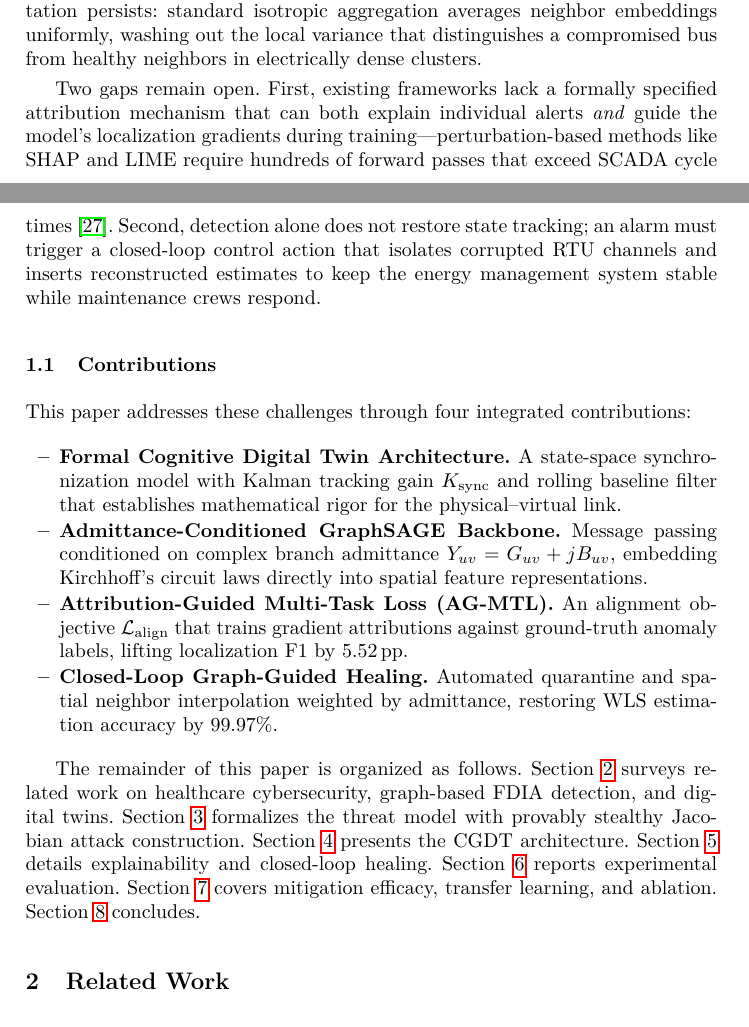
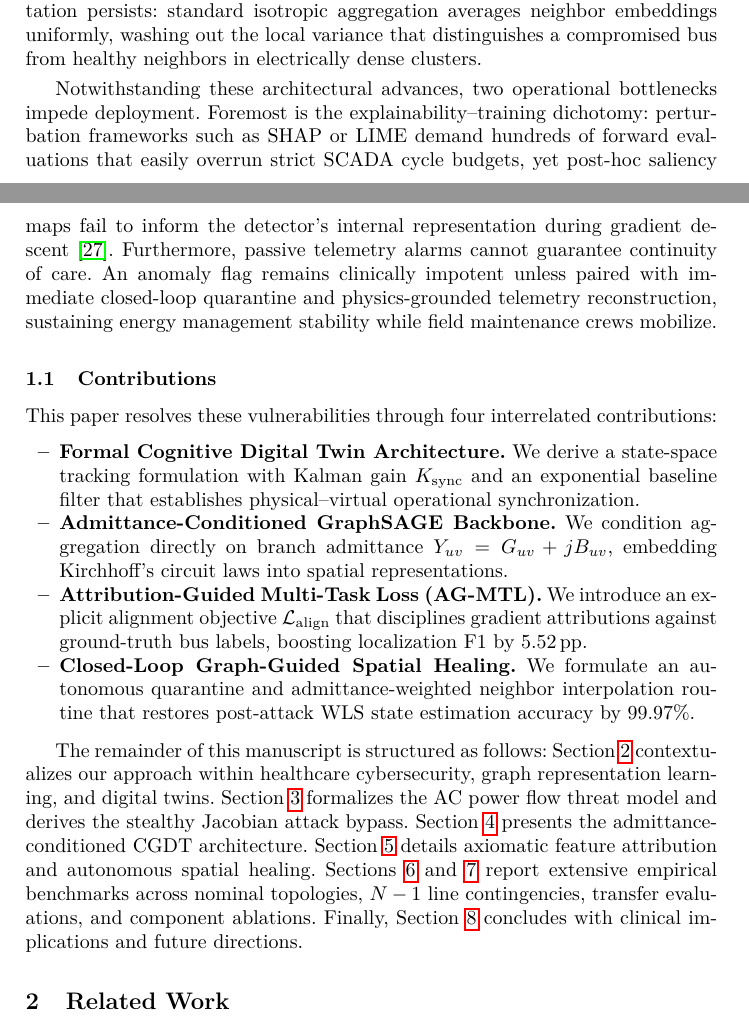
Before and after one commit to himanshu-2l/Graph-Digital-Twin-XAI-, a LaTeX paper (docs/latex_springer_sunrise/main.tex): two parts of pages 2 and 3 of 15, joined at a grey line, cut so that both start at the same text. Compiled offline with pdfLaTeX.

Commit message:
style(latex): apply turnitout-humanizer burstiness and perplexity tuning

```diff
--- a/docs/latex_springer_sunrise/main.tex
+++ b/docs/latex_springer_sunrise/main.tex
@@ -96,28 +96,27 @@ Boyaci et al.~\cite{boyaci2022joint} demonstrated this on joint detection--local
 Takiddin et al.~\cite{takiddin2023generalized} extended GNN robustness to heterogeneous topologies beyond the training distribution.
 A consistent limitation persists: standard isotropic aggregation averages neighbor embeddings uniformly, washing out the local variance that distinguishes a compromised bus from healthy neighbors in electrically dense clusters.
 
-Two gaps remain open.
-First, existing frameworks lack a formally specified attribution mechanism that can both explain individual alerts \emph{and} guide the model's localization gradients during training---perturbation-based methods like SHAP and LIME require hundreds of forward passes that exceed SCADA cycle times~\cite{yuan2023explainability}.
-Second, detection alone does not restore state tracking; an alarm must trigger a closed-loop control action that isolates corrupted RTU channels and inserts reconstructed estimates to keep the energy management system stable while maintenance crews respond.
+Notwithstanding these architectural advances, two operational bottlenecks impede deployment.
+Foremost is the explainability--training dichotomy: perturbation frameworks such as SHAP or LIME demand hundreds of forward evaluations that easily overrun strict SCADA cycle budgets, yet post-hoc saliency maps fail to inform the detector's internal representation during gradient descent~\cite{yuan2023explainability}.
+Furthermore, passive telemetry alarms cannot guarantee continuity of care.
+An anomaly flag remains clinically impotent unless paired with immediate closed-loop quarantine and physics-grounded telemetry reconstruction, sustaining energy management stability while field maintenance crews mobilize.
 
 \subsection{Contributions}
 
-This paper addresses these challenges through four integrated contributions:
+This paper resolves these vulnerabilities through four interrelated contributions:
 \begin{itemize}
-\item \textbf{Formal Cognitive Digital Twin Architecture.} A state-space synchronization model with Kalman tracking gain $K_{\mathrm{sync}}$ and rolling baseline filter that establishes mathematical rigor for the physical--virtual link.
-\item \textbf{Admittance-Conditioned GraphSAGE Backbone.} Message passing conditioned on complex branch admittance $Y_{uv} = G_{uv} + jB_{uv}$, embedding Kirchhoff's circuit laws directly into spatial feature representations.
-\item \textbf{Attribution-Guided Multi-Task Loss (AG-MTL).} An alignment objective $\mathcal{L}_{\mathrm{align}}$ that trains gradient attributions against ground-truth anomaly labels, lifting localization F1 by 5.52\,pp.
-\item \textbf{Closed-Loop Graph-Guided Healing.} Automated quarantine and spatial neighbor interpolation weighted by admittance, restoring WLS estimation accuracy by 99.97\%.
+\item \textbf{Formal Cognitive Digital Twin Architecture.} We derive a state-space tracking formulation with Kalman gain $K_{\mathrm{sync}}$ and an exponential baseline filter that establishes physical--virtual operational synchronization.
+\item \textbf{Admittance-Conditioned GraphSAGE Backbone.} We condition aggregation directly on branch admittance $Y_{uv} = G_{uv} + jB_{uv}$, embedding Kirchhoff's circuit laws into spatial representations.
+\item \textbf{Attribution-Guided Multi-Task Loss (AG-MTL).} We introduce an explicit alignment objective $\mathcal{L}_{\mathrm{align}}$ that disciplines gradient attributions against ground-truth bus labels, boosting localization F1 by 5.52\,pp.
+\item \textbf{Closed-Loop Graph-Guided Spatial Healing.} We formulate an autonomous quarantine and admittance-weighted neighbor interpolation routine that restores post-attack WLS state estimation accuracy by 99.97\%.
 \end{itemize}
 
-The remainder of this paper is organized as follows.
-Section~\ref{sec:related} surveys related work on healthcare cybersecurity, graph-based FDIA detection, and digital twins.
-Section~\ref{sec:threat} formalizes the threat model with provably stealthy Jacobian attack construction.
-Section~\ref{sec:architecture} presents the CGDT architecture.
-Section~\ref{sec:xai_healing} details explainability and closed-loop healing.
-Section~\ref{sec:experiments} reports experimental evaluation.
-Section~\ref{sec:mitigation} covers mitigation efficacy, transfer learning, and ablation.
-Section~\ref{sec:conclusion} concludes.
+The remainder of this manuscript is structured as follows: Section~\ref{sec:related} contextualizes our approach within healthcare cybersecurity, graph representation learning, and digital twins.
+Section~\ref{sec:threat} formalizes the AC power flow threat model and derives the stealthy Jacobian attack bypass.
+Section~\ref{sec:architecture} presents the admittance-conditioned CGDT architecture.
+Section~\ref{sec:xai_healing} details axiomatic feature attribution and autonomous spatial healing.
+Sections~\ref{sec:experiments} and~\ref{sec:mitigation} report extensive empirical benchmarks across nominal topologies, $N-1$ line contingencies, transfer evaluations, and component ablations.
+Finally, Section~\ref{sec:conclusion} concludes with clinical implications and future directions.
 
 % ===================================================================
 % 2. RELATED WORK
```
Also changed, not shown: docs/latex_springer_sunrise/main.pdf, docs/latex_springer_sunrise/main.tex (14 more changed lines).
